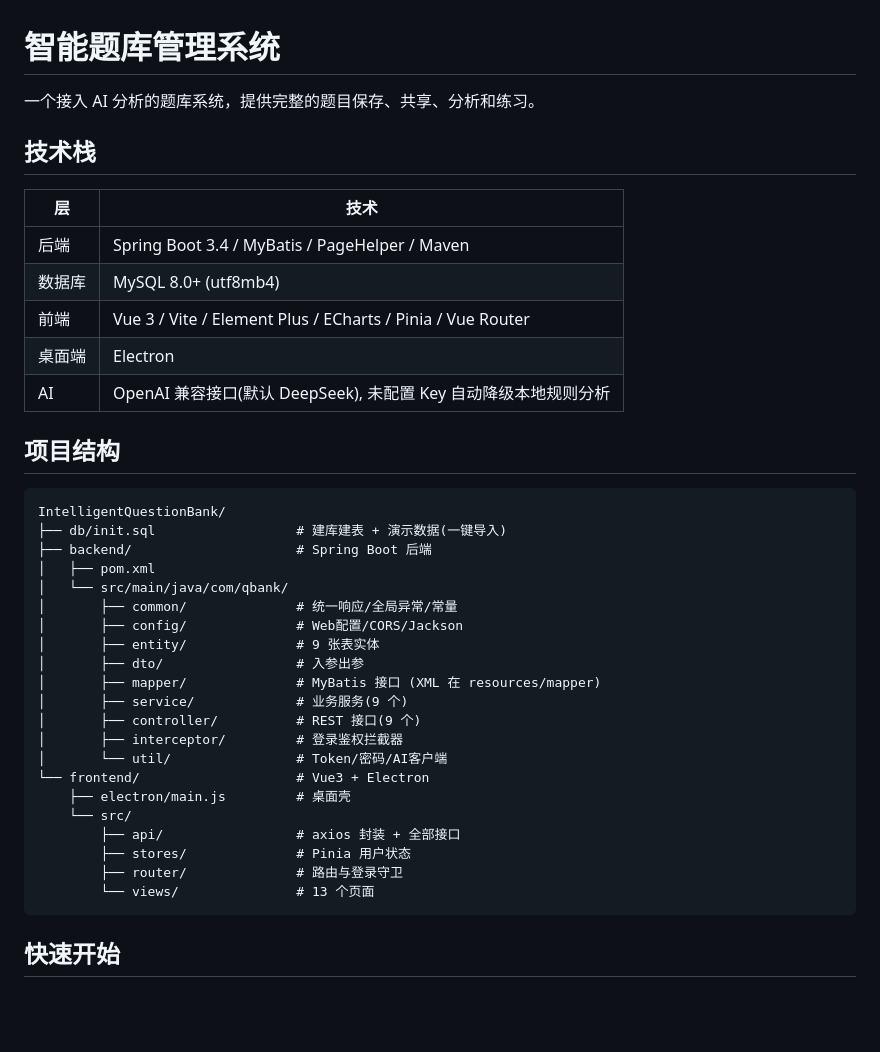
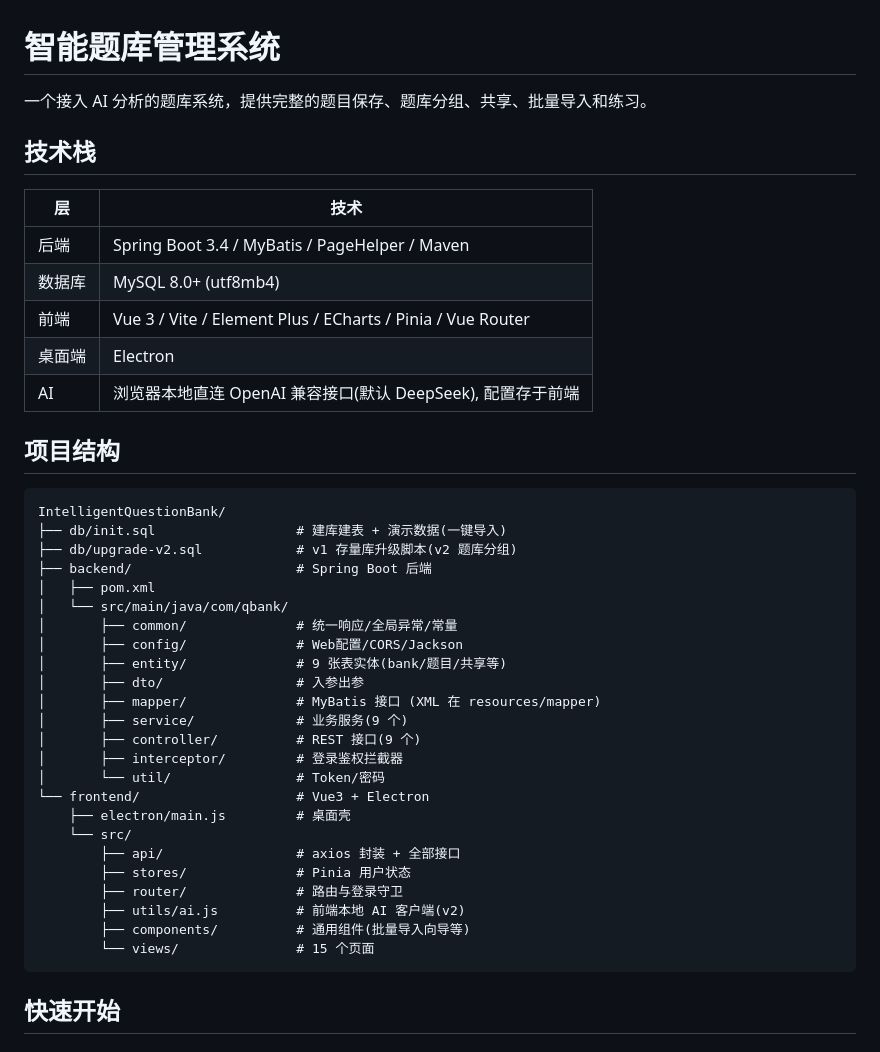
Before and after one commit to Han-Haocheng/IntelligentQuestionBank, a Markdown page: README.MD, the part around one of its changes. Drawn GitHub-style; blank space fills up the shorter version.

````diff
--- a/README.MD
+++ b/README.MD
@@ -1,6 +1,6 @@
 # 智能题库管理系统
 
-一个接入 AI 分析的题库系统，提供完整的题目保存、共享、分析和练习。
+一个接入 AI 分析的题库系统，提供完整的题目保存、题库分组、共享、批量导入和练习。
 
 ## 技术栈
 
@@ -10,32 +10,35 @@
 | 数据库 | MySQL 8.0+ (utf8mb4) |
 | 前端 | Vue 3 / Vite / Element Plus / ECharts / Pinia / Vue Router |
 | 桌面端 | Electron |
-| AI | OpenAI 兼容接口(默认 DeepSeek), 未配置 Key 自动降级本地规则分析 |
+| AI | 浏览器本地直连 OpenAI 兼容接口(默认 DeepSeek), 配置存于前端 |
 
 ## 项目结构
 
 ```
 IntelligentQuestionBank/
 ├── db/init.sql                  # 建库建表 + 演示数据(一键导入)
+├── db/upgrade-v2.sql            # v1 存量库升级脚本(v2 题库分组)
 ├── backend/                     # Spring Boot 后端
 │   ├── pom.xml
 │   └── src/main/java/com/qbank/
 │       ├── common/              # 统一响应/全局异常/常量
 │       ├── config/              # Web配置/CORS/Jackson
-│       ├── entity/              # 9 张表实体
+│       ├── entity/              # 9 张表实体(bank/题目/共享等)
 │       ├── dto/                 # 入参出参
 │       ├── mapper/              # MyBatis 接口 (XML 在 resources/mapper)
 │       ├── service/             # 业务服务(9 个)
 │       ├── controller/          # REST 接口(9 个)
 │       ├── interceptor/         # 登录鉴权拦截器
-│       └── util/                # Token/密码/AI客户端
+│       └── util/                # Token/密码
 └── frontend/                    # Vue3 + Electron
     ├── electron/main.js         # 桌面壳
     └── src/
         ├── api/                 # axios 封装 + 全部接口
         ├── stores/              # Pinia 用户状态
         ├── router/              # 路由与登录守卫
-        └── views/               # 13 个页面
+        ├── utils/ai.js          # 前端本地 AI 客户端(v2)
+        ├── components/          # 通用组件(批量导入向导等)
+        └── views/               # 15 个页面
 ```
 
 ## 快速开始
````
Also changed, not shown: other parts of README.MD (+22 -8 lines), 1 other file.
